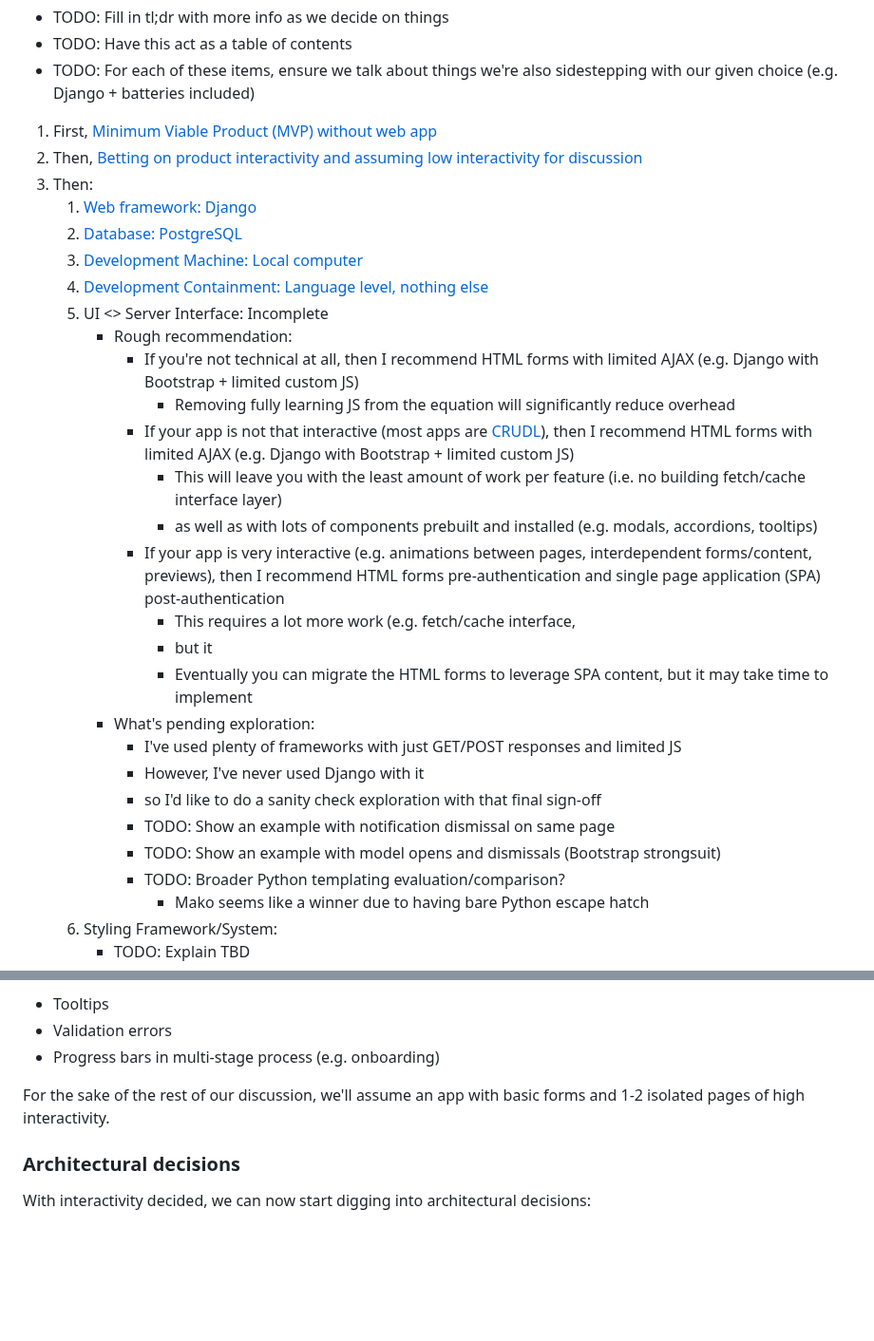
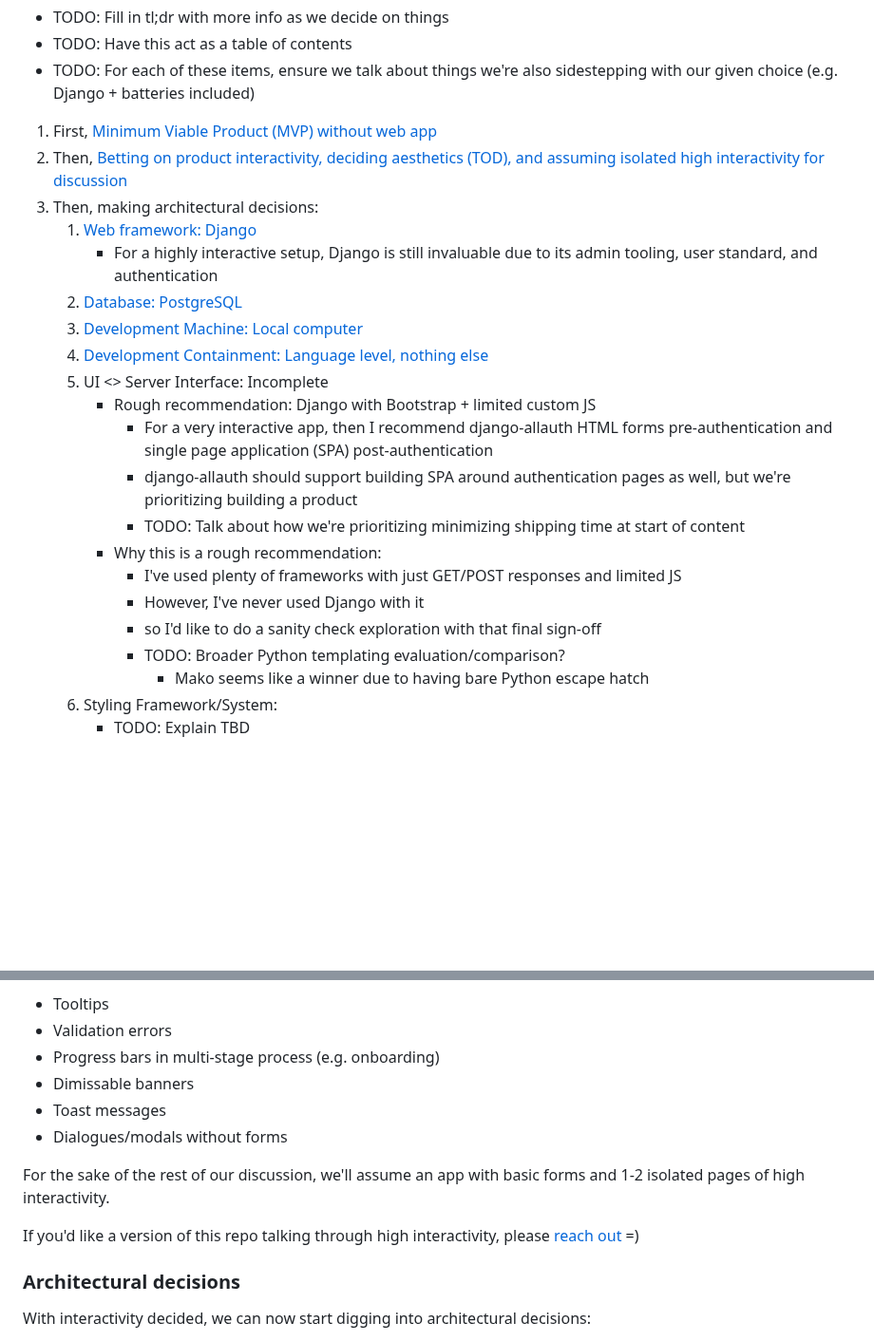
Before and after one commit to twolfson/if-i-were-to-build-a-startup-web-app, a Markdown page: README.md, 2 parts joined by grey strips. Shown at 95% size. GitHub-like rendering; blank space fills up the shorter version.

Commit message:
Honing in on proper order of these decisions

```diff
--- a/README.md
+++ b/README.md
@@ -13,29 +13,22 @@ This was mostly written in May and October 2023. For exceptions, there will be a
 - TODO: For each of these items, ensure we talk about things we're also sidestepping with our given choice (e.g. Django + batteries included)
 
 1. First, [Minimum Viable Product (MVP) without web app](README.md#stage-0-minimum-viable-product-mvp-without-web-app)
-2. Then, [Betting on product interactivity and assuming low interactivity for discussion](README.md#stage-1-initial-build)
-3. Then:
+2. Then, [Betting on product interactivity, deciding aesthetics (TOD), and assuming isolated high interactivity for discussion](README.md#stage-1-initial-build)
+3. Then, making architectural decisions:
     1. [Web framework: Django](docs/web-framework.md)
+        - For a highly interactive setup, Django is still invaluable due to its admin tooling, user standard, and authentication
     2. [Database: PostgreSQL](docs/database.md)
     3. [Development Machine: Local computer](docs/development-machine.md)
     4. [Development Containment: Language level, nothing else](docs/development-containment.md)
     5. UI <> Server Interface: Incomplete
-        - Rough recommendation:
-            - If you're not technical at all, then I recommend HTML forms with limited AJAX (e.g. Django with Bootstrap + limited custom JS)
-                - Removing fully learning JS from the equation will significantly reduce overhead
-            - If your app is not that interactive (most apps are [CRUDL][]), then I recommend HTML forms with limited AJAX (e.g. Django with Bootstrap + limited custom JS)
-                - This will leave you with the least amount of work per feature (i.e. no building fetch/cache interface layer)
-                - as well as with lots of components prebuilt and installed (e.g. modals, accordions, tooltips)
-            - If your app is very interactive (e.g. animations between pages, interdependent forms/content, previews), then I recommend HTML forms pre-authentication and single page application (SPA) post-authentication
-                - This requires a lot more work (e.g. fetch/cache interface,
-                - but it
-                - Eventually you can migrate the HTML forms to leverage SPA content, but it may take time to implement
-        - What's pending exploration:
+        - Rough recommendation: Django with Bootstrap + limited custom JS
+            - For a very interactive app, then I recommend django-allauth HTML forms pre-authentication and single page application (SPA) post-authentication
+            - django-allauth should support building SPA around authentication pages as well, but we're prioritizing building a product
+            - TODO: Talk about how we're prioritizing minimizing shipping time at start of content
+        - Why this is a rough recommendation:
             - I've used plenty of frameworks with just GET/POST responses and limited JS
             - However, I've never used Django with it
             - so I'd like to do a sanity check exploration with that final sign-off
-            - TODO: Show an example with notification dismissal on same page
-            - TODO: Show an example with model opens and dismissals (Bootstrap strongsuit)
             - TODO: Broader Python templating evaluation/comparison?
                 - Mako seems like a winner due to having bare Python escape hatch
     6. Styling Framework/System:
@@ -203,9 +194,14 @@ To avoid fearmongering app complexity, there's plenty of interactivity which is
 - Tooltips
 - Validation errors
 - Progress bars in multi-stage process (e.g. onboarding)
+- Dimissable banners
+- Toast messages
+- Dialogues/modals without forms
 
 
 For the sake of the rest of our discussion, we'll assume an app with basic forms and 1-2 isolated pages of high interactivity.
+
+If you'd like a version of this repo talking through high interactivity, please [reach out](mailto:todd@twolfson.com) =)
 
 ### Architectural decisions
 With interactivity decided, we can now start digging into architectural decisions:
```
Also changed, not shown: other parts of README.md (+1 -3 lines).
